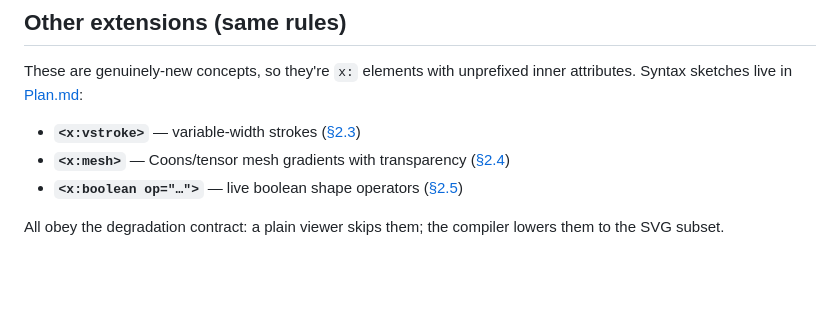
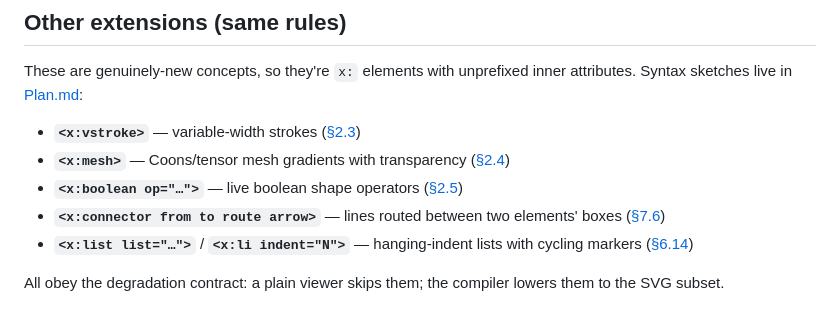
Before and after one commit to visioncortex/xsvg, a Markdown page: docs/Syntax.md, the part around the change. Drawn GitHub-style; blank space fills up the shorter version.

```diff
--- a/docs/Syntax.md
+++ b/docs/Syntax.md
@@ -172,6 +172,8 @@ sketches live in [Plan.md](Plan.md):
 - **`<x:vstroke>`** — variable-width strokes ([§2.3](Plan.md))
 - **`<x:mesh>`** — Coons/tensor mesh gradients with transparency ([§2.4](Plan.md))
 - **`<x:boolean op="…">`** — live boolean shape operators ([§2.5](Plan.md))
+- **`<x:connector from to route arrow>`** — lines routed between two elements' boxes ([§7.6](Specification.md))
+- **`<x:list list="…">`** / **`<x:li indent="N">`** — hanging-indent lists with cycling markers ([§6.14](Specification.md))
 
 All obey the degradation contract: a plain viewer skips them; the compiler lowers them to the SVG
 subset.
```
Also changed, not shown: dataset/README.md (+7 -1 lines), docs/Typography.md (+2 -1 lines).
